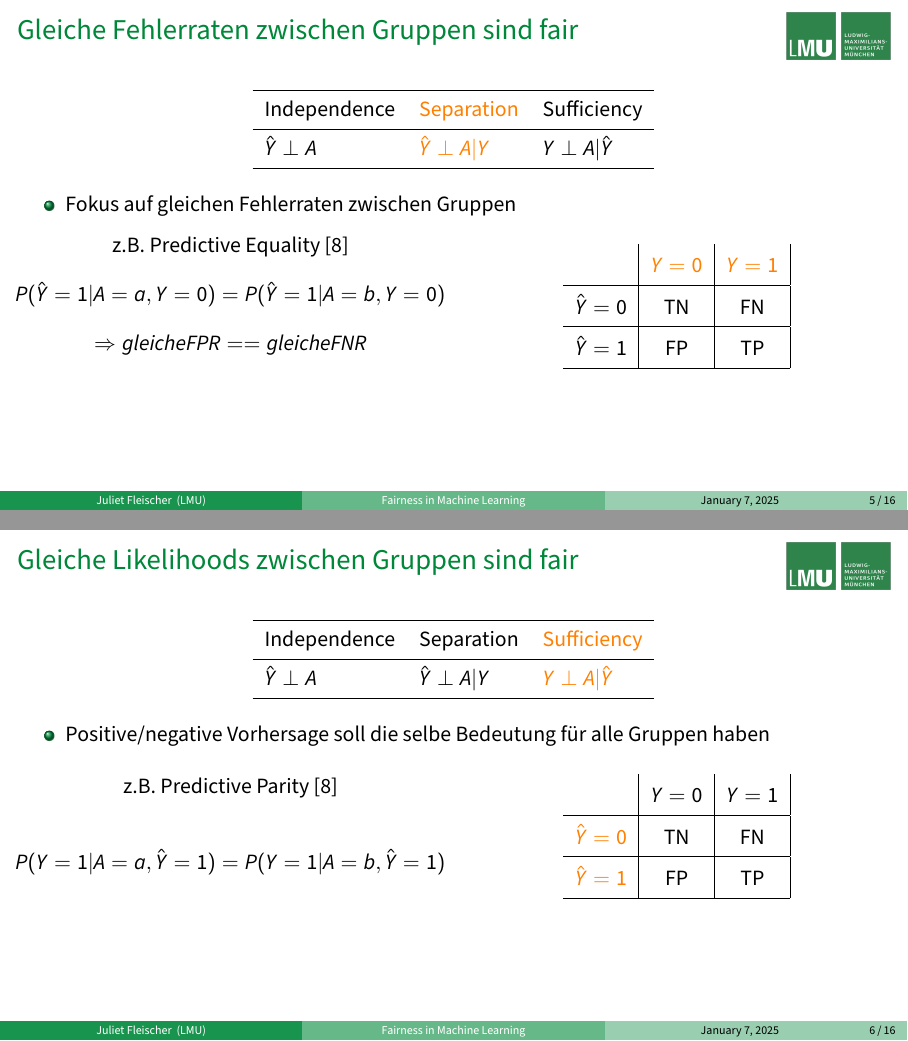
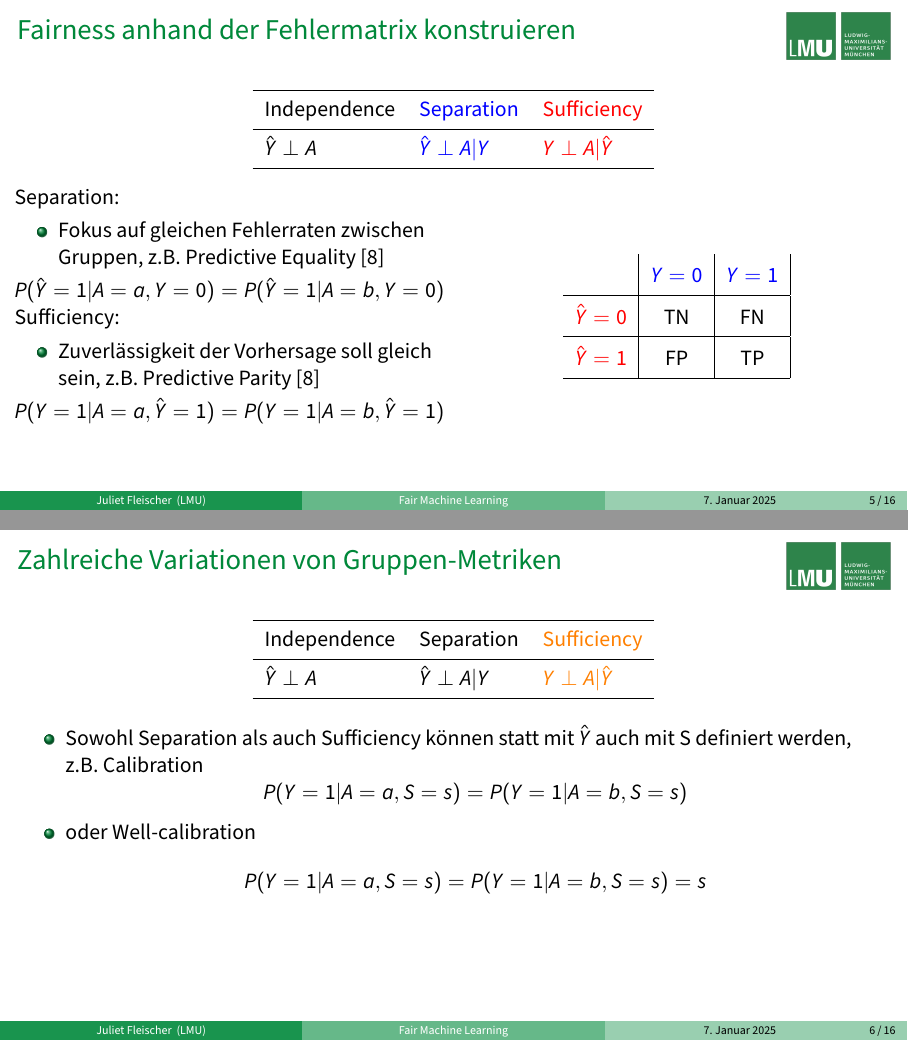
Before and after one commit to juliet-fleischer/SQF_fairness_project, LaTeX slides (presentation/main_presentation.tex): pages 7 and 8 of 21, joined at a grey line. Compiled offline with pdfLaTeX.

Commit message:
präsentation vor Feedback von Koreferat

```diff
--- a/presentation/main_presentation.tex
+++ b/presentation/main_presentation.tex
@@ -12,7 +12,8 @@
 \usecolortheme[named=lmugreen]{structure}
 \usepackage{graphicx} % Allows including images
 \usepackage{booktabs} % Allows the use of \toprule, \midrule and \bottomrule in tables
-\usepackage[english]{babel}
+% \usepackage[english]{babel}
+\usepackage[ngerman]{babel}  % Load German language support
 \usepackage[utf8]{inputenc}
 \usepackage{amsmath,amssymb} % math symbols
 \usepackage{graphicx}
@@ -76,7 +77,7 @@ belowskip = -1.2 \baselineskip,
 %\includegraphics[width=0.3\textwidth]{lmu_logo}
 \vspace*{-1cm}
 
-\title{Fairness in Machine Learning}
+\title{Fair Machine Learning}
 
 \author{Juliet Fleischer} % Your name
 \institute[LMU]{LMU} % Your institution as it will appear on the bottom of every slide, may be shorthand to save space
@@ -92,7 +93,7 @@ belowskip = -1.2 \baselineskip,
 	\begin{column}{0.4\textwidth}
 		\vspace{3cm}
 
-		\textbf{\textcolor{white}{\Large Fairness in Machine Learning}}
+		\textbf{\textcolor{white}{\Large Fair Machine Learning}}
 		\vspace{1cm}
 
 		\textcolor{white}{\footnotesize Juliet Fleischer \\
@@ -190,35 +191,39 @@ belowskip = -1.2 \baselineskip,
 \end{frame}
 
 % Gruppen Fairness - Separation
-\begin{frame}[t]{Gleiche Fehlerraten zwischen Gruppen sind fair}
+\begin{frame}[t]{Fairness anhand der Fehlermatrix konstruieren}
 	\vspace*{0.3cm} % Adds small space below the title (optional)
 	\begin{table}
         \begin{tabular}{lll}
             \toprule
-            Independence & \color{orange}{Separation} & Sufficiency \\
+            Independence & \color{blue}{Separation} & \color{red}{Sufficiency} \\
             \midrule
-            $\hat{Y} \perp A$ & \color{orange}{$\hat{Y} \perp A | Y$} & $Y \perp A | \hat{Y}$\\
+            $\hat{Y} \perp A$ & \color{blue}{$\hat{Y} \perp A | Y$} & \color{red}{$Y \perp A | \hat{Y}$}\\
             \bottomrule
         \end{tabular}
     \end{table}
-	\begin{itemize}
-		\item Fokus auf gleichen Fehlerraten zwischen Gruppen
-	\end{itemize}
 	\begin{columns}
 		\column{0.5\textwidth}
-		\centering
-		z.B. Predictive Equality \cite{verma2018}
-		$$P(\hat{Y} = 1 | A = a, Y = 0) = P(\hat{Y} = 1 | A = b, Y = 0)$$\\
-		$\Rightarrow gleiche FPR == gleiche FNR$
+		\raggedright  % Left-aligns text
+		\text{Separation:}
+		\begin{itemize}
+			\item Fokus auf gleichen Fehlerraten zwischen Gruppen, z.B. Predictive Equality \cite{verma2018}
+		\end{itemize}
+		$P(\hat{Y} = 1 | A = a, Y = 0) = P(\hat{Y} = 1 | A = b, Y = 0)$\\
+		\text{Sufficiency:}
+		\begin{itemize}
+			\item Zuverlässigkeit der Vorhersage soll gleich sein, z.B. Predictive Parity \cite{verma2018}
+		\end{itemize}
+		$P(Y = 1 | A = a, \hat{Y} = 1) = P(Y = 1 | A = b, \hat{Y} = 1)$
 		\column{0.5\textwidth}
 		\begin{center}
 			\renewcommand{\arraystretch}{1.5}  % Increase row height for a more square-like appearance
 			\begin{tabular}{c|c|c|}
-				& \color{orange}\(Y = 0\) & \color{orange}\(Y = 1\) \\
+				& \color{blue}\(Y = 0\) & \color{blue}\(Y = 1\) \\
 				\hline
-				\(\hat{Y} = 0\) & TN & FN \\
+				\color{red}\(\hat{Y} = 0\) & TN & FN \\
 				\hline
-				\(\hat{Y} = 1\) & FP & TP \\
+				\color{red}\(\hat{Y} = 1\) & FP & TP \\
 				\hline
 			\end{tabular}
 		\end{center}
@@ -228,7 +233,7 @@ belowskip = -1.2 \baselineskip,
 
 
 %Gruppen Fairness - Sufficiency
-\begin{frame}[t]{Gleiche Likelihoods zwischen Gruppen sind fair}
+\begin{frame}[t]{Zahlreiche Variationen von Gruppen-Metriken}
 	\vspace*{0.3cm} % Adds small space below the title (optional)
 	\begin{table}
 		\begin{tabular}{lll}
@@ -240,24 +245,6 @@ belowskip = -1.2 \baselineskip,
 		\end{tabular}
 	\end{table}
 	\begin{itemize}
-		\item Positive/negative Vorhersage soll die selbe Bedeutung für alle Gruppen haben
+		\item Sowohl Separation als auch Sufficiency können statt mit $\hat{Y}$ auch mit S definiert werden, z.B. Calibration 	$$P(Y = 1 | A = a, S = s) = P(Y = 1 | A = b, S = s)$$
+		\item oder Well-calibration $$P(Y = 1 | A = a, S = s) = P(Y = 1 | A = b, S = s) = s$$
 	\end{itemize}
-	\begin{columns}
-		\column{0.5\textwidth}
-		\centering
-		z.B. Predictive Parity \cite{verma2018}\\
-		\centering
-		$$P(Y = 1 | A = a, \hat{Y} = 1) = P(Y = 1 | A = b, \hat{Y} = 1)$$
-		\column{0.5\textwidth}
-		\begin{center}
-			\renewcommand{\arraystretch}{1.5}  % Increase row height for a more square-like appearance
-			\begin{tabular}{c|c|c|}
-				& \(Y = 0\) & \(Y = 1\) \\
-				\hline
-				\color{orange}\(\hat{Y} = 0\) & TN & FN \\
-				\hline
-				\color{orange}\(\hat{Y} = 1\) & FP & TP \\
-				\hline
-			\end{tabular}
-		\end{center}
-	\end{columns}
```
Also changed, not shown: presentation/main_presentation.tex (87 more changed lines), 7 other files.
